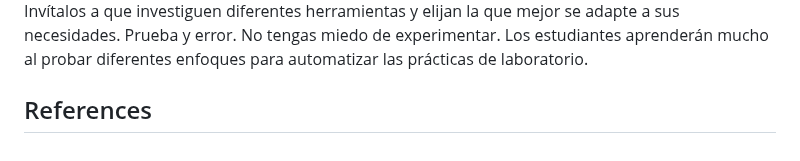
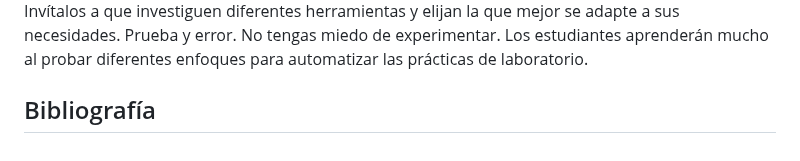
Before and after one commit to hectorfro/CursosUIS, a Markdown page: LabFisII23B/ProyectoFinal.md, the part around the change. GitHub-like rendering.

```diff
--- a/LabFisII23B/ProyectoFinal.md
+++ b/LabFisII23B/ProyectoFinal.md
@@ -143,4 +143,4 @@ Utiliza herramientas adecuadas. Hay muchas herramientas disponibles para ayudar
 Prueba y error. No tengas miedo de experimentar. Los estudiantes aprenderán mucho al probar diferentes enfoques para automatizar las prácticas de laboratorio.
 
 
-## References
+## Bibliografía
```
